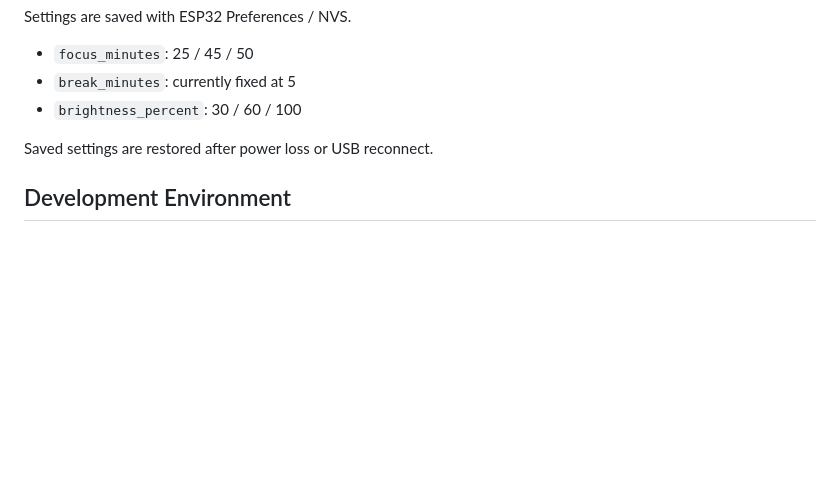
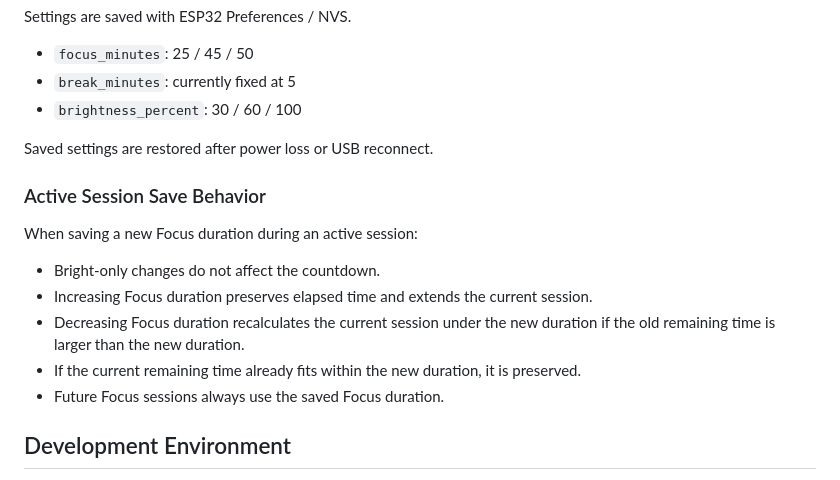
Before and after one commit to iankirkpa5-hash/xiao-pomodoro-companion, a Markdown page: README.md, the part around the change. GitHub-like rendering; blank space fills up the shorter version.

Commit message:
document active session save behavior

```diff
--- a/README.md
+++ b/README.md
@@ -206,6 +206,16 @@ Settings are saved with ESP32 Preferences / NVS.
 
 Saved settings are restored after power loss or USB reconnect.
 
+### Active Session Save Behavior
+
+When saving a new Focus duration during an active session:
+
+* Bright-only changes do not affect the countdown.
+* Increasing Focus duration preserves elapsed time and extends the current session.
+* Decreasing Focus duration recalculates the current session under the new duration if the old remaining time is larger than the new duration.
+* If the current remaining time already fits within the new duration, it is preserved.
+* Future Focus sessions always use the saved Focus duration.
+
 ## Development Environment
 
 * Windows
```
